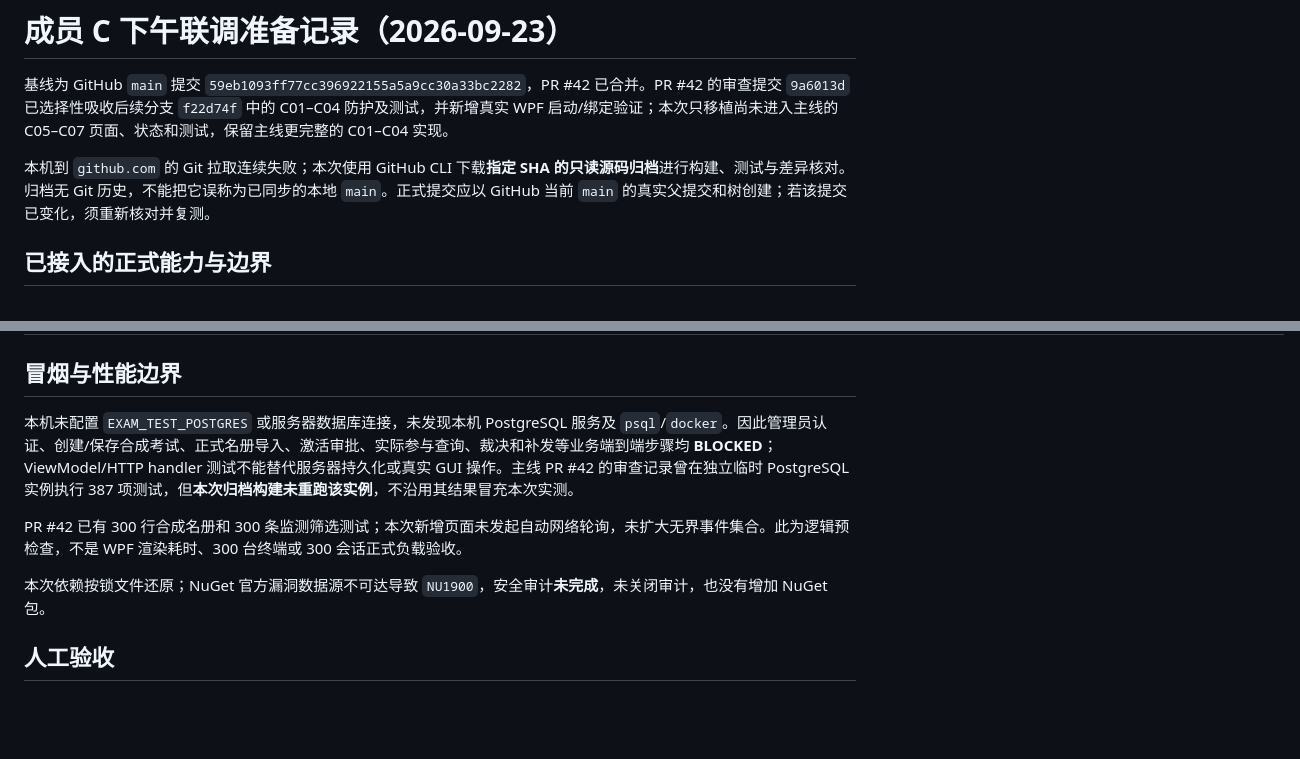
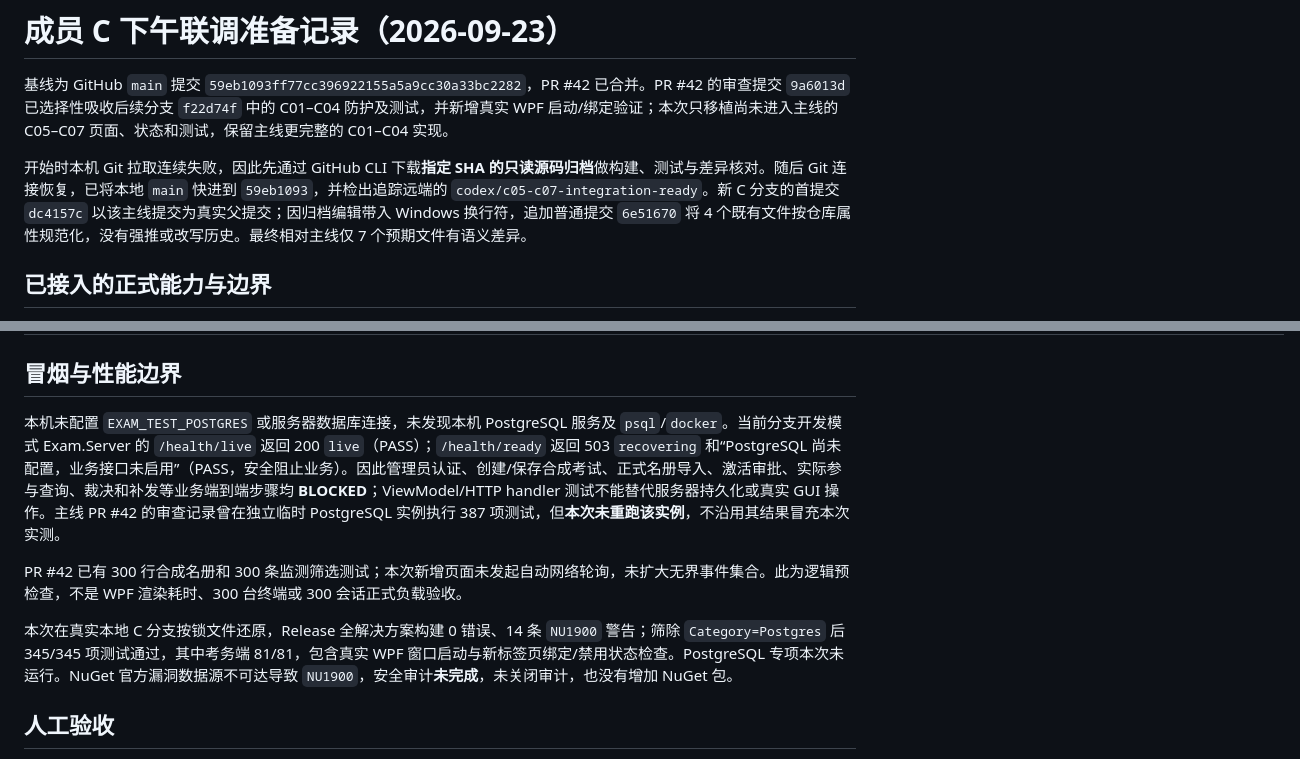
Before and after one commit to yeyiwen2006/huaizhou-exam-system, a Markdown page: docs/c-afternoon-integration-readiness.md, 2 parts joined by grey strips. GitHub-like rendering; blank space fills up the shorter version.

Commit message:
C: record verified afternoon smoke and test results

```diff
--- a/docs/c-afternoon-integration-readiness.md
+++ b/docs/c-afternoon-integration-readiness.md
@@ -2,7 +2,7 @@
 
 基线为 GitHub `main` 提交 `59eb1093ff77cc396922155a5a9cc30a33bc2282`，PR #42 已合并。PR #42 的审查提交 `9a6013d` 已选择性吸收后续分支 `f22d74f` 中的 C01–C04 防护及测试，并新增真实 WPF 启动/绑定验证；本次只移植尚未进入主线的 C05–C07 页面、状态和测试，保留主线更完整的 C01–C04 实现。
 
-本机到 `github.com` 的 Git 拉取连续失败；本次使用 GitHub CLI 下载**指定 SHA 的只读源码归档**进行构建、测试与差异核对。归档无 Git 历史，不能把它误称为已同步的本地 `main`。正式提交应以 GitHub 当前 `main` 的真实父提交和树创建；若该提交已变化，须重新核对并复测。
+开始时本机 Git 拉取连续失败，因此先通过 GitHub CLI 下载**指定 SHA 的只读源码归档**做构建、测试与差异核对。随后 Git 连接恢复，已将本地 `main` 快进到 `59eb1093`，并检出追踪远端的 `codex/c05-c07-integration-ready`。新 C 分支的首提交 `dc4157c` 以该主线提交为真实父提交；因归档编辑带入 Windows 换行符，追加普通提交 `6e51670` 将 4 个既有文件按仓库属性规范化，没有强推或改写历史。最终相对主线仅 7 个预期文件有语义差异。
 
 ## 已接入的正式能力与边界
 
@@ -34,11 +34,11 @@
 
 ## 冒烟与性能边界
 
-本机未配置 `EXAM_TEST_POSTGRES` 或服务器数据库连接，未发现本机 PostgreSQL 服务及 `psql`/`docker`。因此管理员认证、创建/保存合成考试、正式名册导入、激活审批、实际参与查询、裁决和补发等业务端到端步骤均 **BLOCKED**；ViewModel/HTTP handler 测试不能替代服务器持久化或真实 GUI 操作。主线 PR #42 的审查记录曾在独立临时 PostgreSQL 实例执行 387 项测试，但**本次归档构建未重跑该实例**，不沿用其结果冒充本次实测。
+本机未配置 `EXAM_TEST_POSTGRES` 或服务器数据库连接，未发现本机 PostgreSQL 服务及 `psql`/`docker`。当前分支开发模式 Exam.Server 的 `/health/live` 返回 200 `live`（PASS）；`/health/ready` 返回 503 `recovering` 和“PostgreSQL 尚未配置，业务接口未启用”（PASS，安全阻止业务）。因此管理员认证、创建/保存合成考试、正式名册导入、激活审批、实际参与查询、裁决和补发等业务端到端步骤均 **BLOCKED**；ViewModel/HTTP handler 测试不能替代服务器持久化或真实 GUI 操作。主线 PR #42 的审查记录曾在独立临时 PostgreSQL 实例执行 387 项测试，但**本次未重跑该实例**，不沿用其结果冒充本次实测。
 
 PR #42 已有 300 行合成名册和 300 条监测筛选测试；本次新增页面未发起自动网络轮询，未扩大无界事件集合。此为逻辑预检查，不是 WPF 渲染耗时、300 台终端或 300 会话正式负载验收。
 
-本次依赖按锁文件还原；NuGet 官方漏洞数据源不可达导致 `NU1900`，安全审计**未完成**，未关闭审计，也没有增加 NuGet 包。
+本次在真实本地 C 分支按锁文件还原，Release 全解决方案构建 0 错误、14 条 `NU1900` 警告；筛除 `Category=Postgres` 后 345/345 项测试通过，其中考务端 81/81，包含真实 WPF 窗口启动与新标签页绑定/禁用状态检查。PostgreSQL 专项本次未运行。NuGet 官方漏洞数据源不可达导致 `NU1900`，安全审计**未完成**，未关闭审计，也没有增加 NuGet 包。
 
 ## 人工验收
 
```
